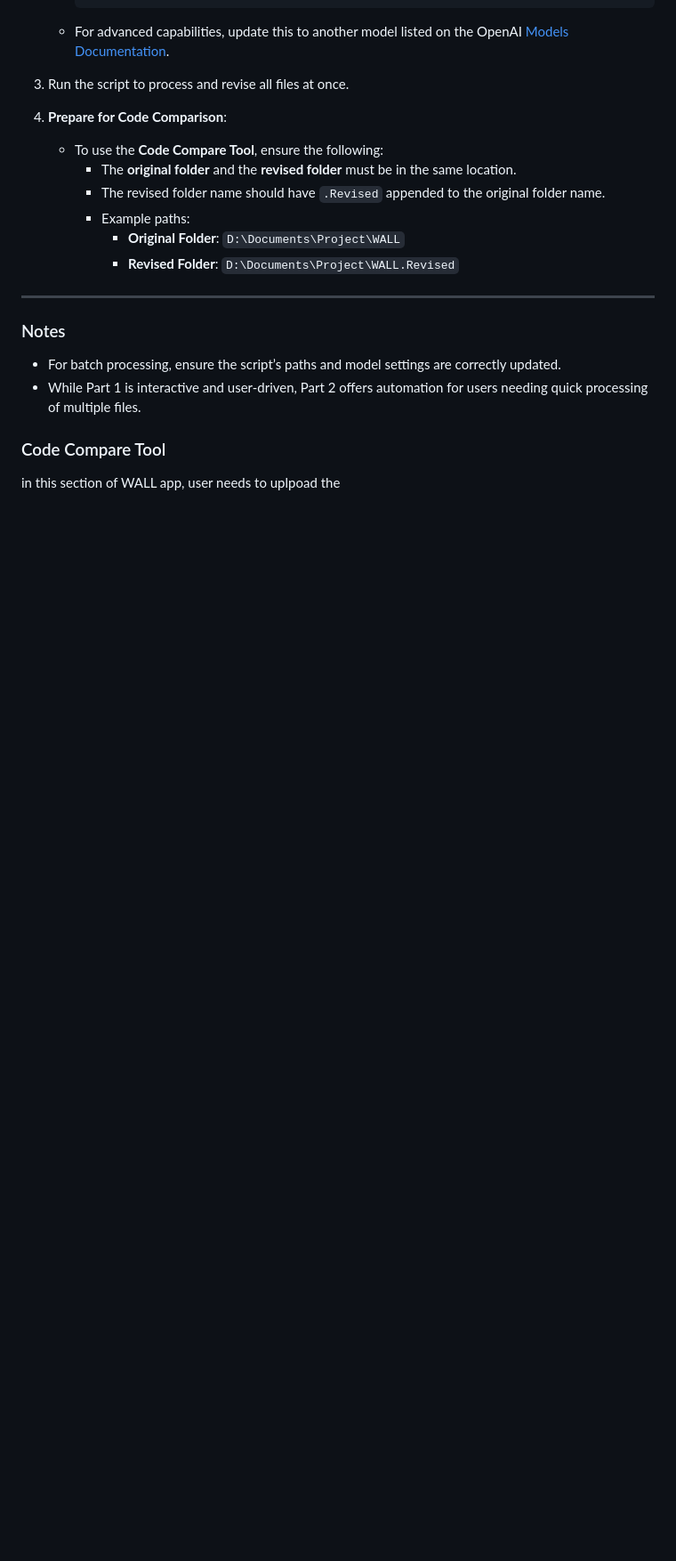
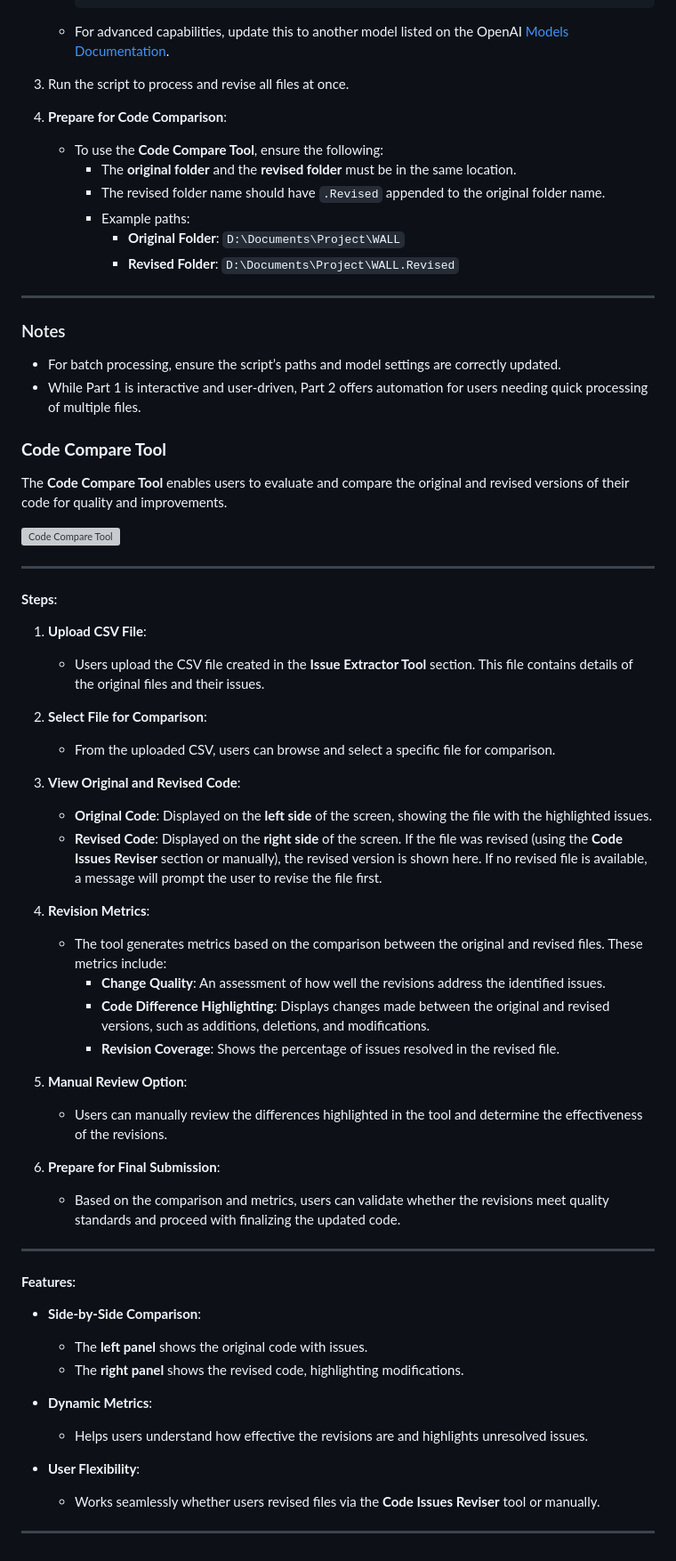
Before and after one commit to MoeinAbtahi/MASQA, a Markdown page: README.md, the part around one of its changes. Shown at 89% size. Drawn GitHub-style; blank space fills up the shorter version; grey boxes are pictures that could not be loaded.

```diff
--- a/README.md
+++ b/README.md
@@ -253,6 +286,50 @@ The extracted data is saved as a CSV file in the following format:
 - For batch processing, ensure the script’s paths and model settings are correctly updated.
 - While Part 1 is interactive and user-driven, Part 2 offers automation for users needing quick processing of multiple files.
 
-### Code Compare Tool
+### **Code Compare Tool**
 
-in this section of WALL app, user needs to uplpoad the
+The **Code Compare Tool** enables users to evaluate and compare the original and revised versions of their code for quality and improvements.
+
+![Code Compare Tool](https://github.com/user-attachments/assets/bf63c8de-c6c0-4666-944f-02525d8914f3)
+
+---
+
+#### **Steps**:
+
+1. **Upload CSV File**:
+   - Users upload the CSV file created in the **Issue Extractor Tool** section. This file contains details of the original files and their issues.
+
+2. **Select File for Comparison**:
+   - From the uploaded CSV, users can browse and select a specific file for comparison.
+
+3. **View Original and Revised Code**:
+   - **Original Code**: Displayed on the **left side** of the screen, showing the file with the highlighted issues.
+   - **Revised Code**: Displayed on the **right side** of the screen. If the file was revised (using the **Code Issues Reviser** section or manually), the revised version is shown here. If no revised file is available, a message will prompt the user to revise the file first.
+
+4. **Revision Metrics**:
+   - The tool generates metrics based on the comparison between the original and revised files. These metrics include:
+     - **Change Quality**: An assessment of how well the revisions address the identified issues.
+     - **Code Difference Highlighting**: Displays changes made between the original and revised versions, such as additions, deletions, and modifications.
+     - **Revision Coverage**: Shows the percentage of issues resolved in the revised file.
+
+5. **Manual Review Option**:
+   - Users can manually review the differences highlighted in the tool and determine the effectiveness of the revisions.
+
+6. **Prepare for Final Submission**:
+   - Based on the comparison and metrics, users can validate whether the revisions meet quality standards and proceed with finalizing the updated code.
+
+---
+
+#### **Features**:
+
+- **Side-by-Side Comparison**:
+  - The **left panel** shows the original code with issues.
+  - The **right panel** shows the revised code, highlighting modifications.
+
+- **Dynamic Metrics**:
+  - Helps users understand how effective the revisions are and highlights unresolved issues.
+
+- **User Flexibility**:
+  - Works seamlessly whether users revised files via the **Code Issues Reviser** tool or manually.
+
+---
```
Also changed, not shown: other parts of README.md (+41 -8 lines).
